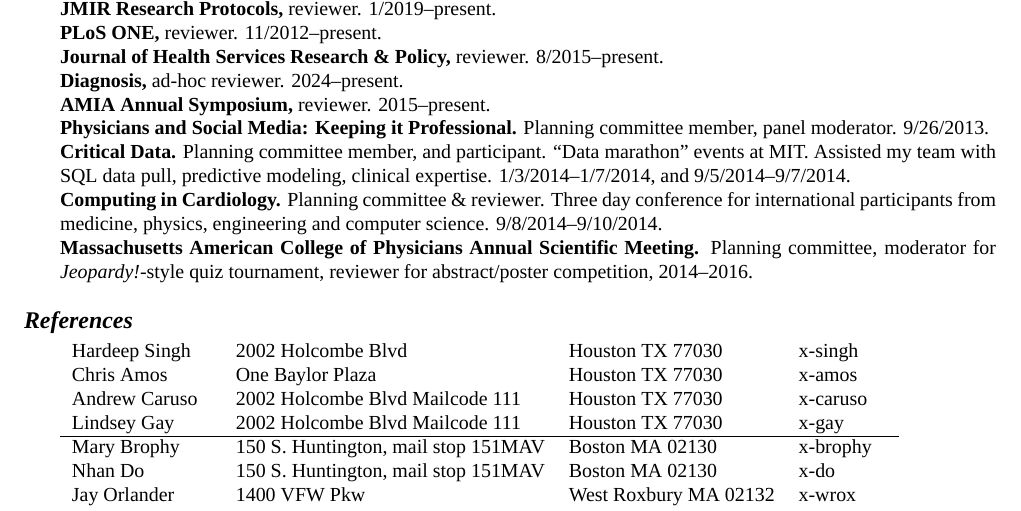
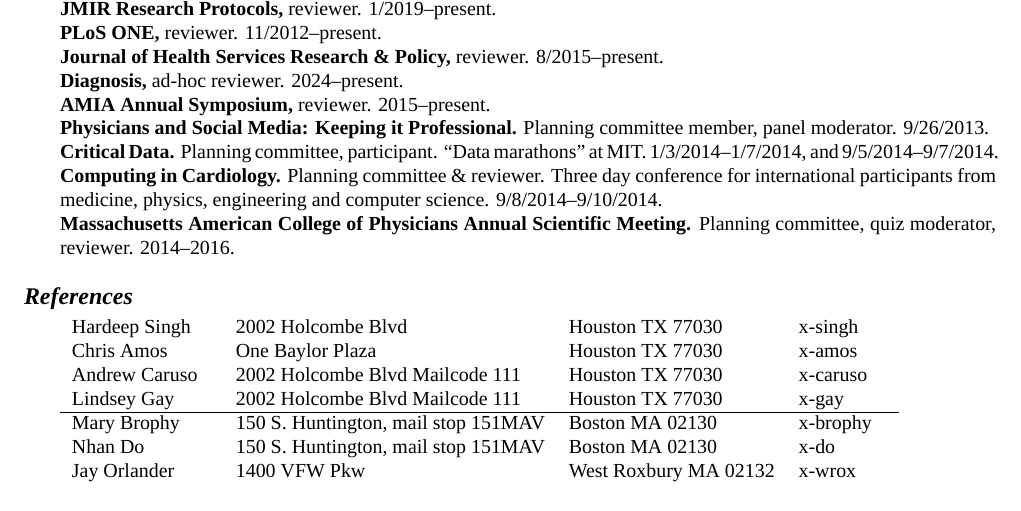
Before and after one commit to zimolzak/cv, a LaTeX CV (zimolzak-cv-pre.tex): part of page 12 of 12, cut so that both start at the same text. Compiled offline with XeLaTeX; a missing font is replaced by an installed copy or a similar font.

Commit message:
shorten some

```diff
--- a/zimolzak-cv-pre.tex
+++ b/zimolzak-cv-pre.tex
@@ -922,17 +922,15 @@ https://f1000research.com/articles/9-1186\\
 \textbf{AMIA Annual Symposium,} reviewer. 2015\ndash{}present.\\
 \textbf{Physicians and Social Media: Keeping it Professional.}
 Planning committee member, panel moderator. 9/26/2013.\\
-\textbf{Critical Data.} Planning committee member, and participant.
-``Data marathon'' events at MIT. Assisted my team with SQL data pull,
-predictive modeling, clinical expertise.
-1/3/2014\ndash\linebreak[0]1/7/2014, and 9/5/2014\ndash{}9/7/2014.\\
+\textbf{Critical Data.} Planning committee, participant. ``Data
+marathons'' at MIT. 1/3/2014\ndash\linebreak[0]1/7/2014, and
+9/5/2014\ndash{}9/7/2014.\\
 \textbf{Computing in Cardiology.} Planning committee \& reviewer.
 Three day conference for international participants from medicine,
 physics, engineering and computer science.
 9/8/2014\ndash{}9/10/2014.\\
 \textbf{Massachusetts American College of Physicians Annual Scientific
-  Meeting.} Planning committee, moderator for \emph{Jeopardy!}-style
-quiz tournament, reviewer for abstract/poster competition,
+  Meeting.} Planning committee, quiz moderator, reviewer.
 2014\ndash{}2016.
 
 
```
